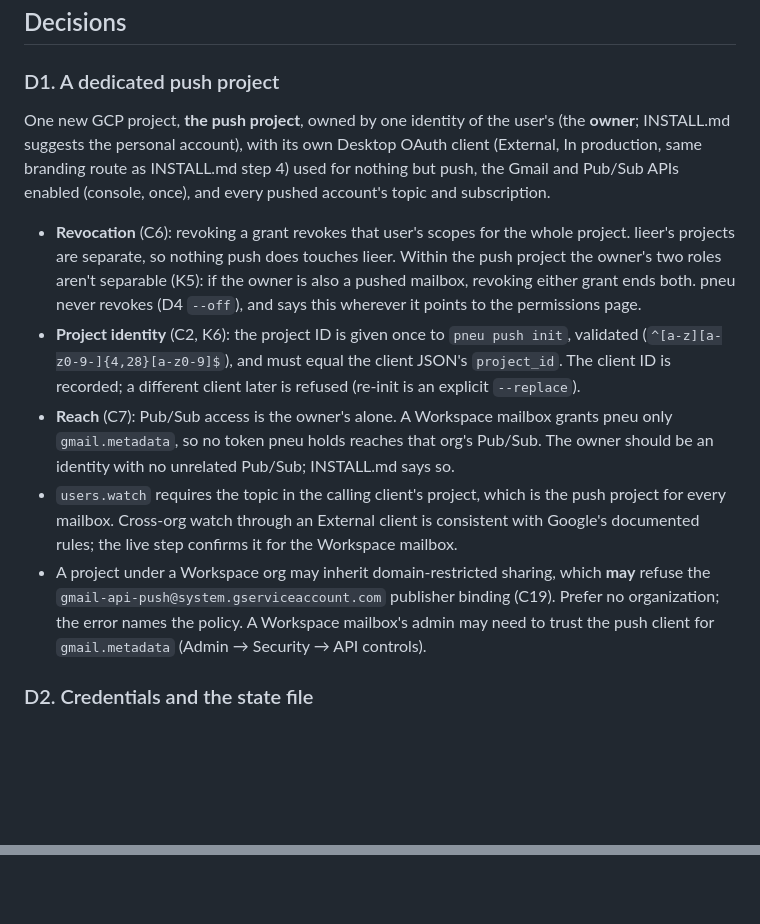
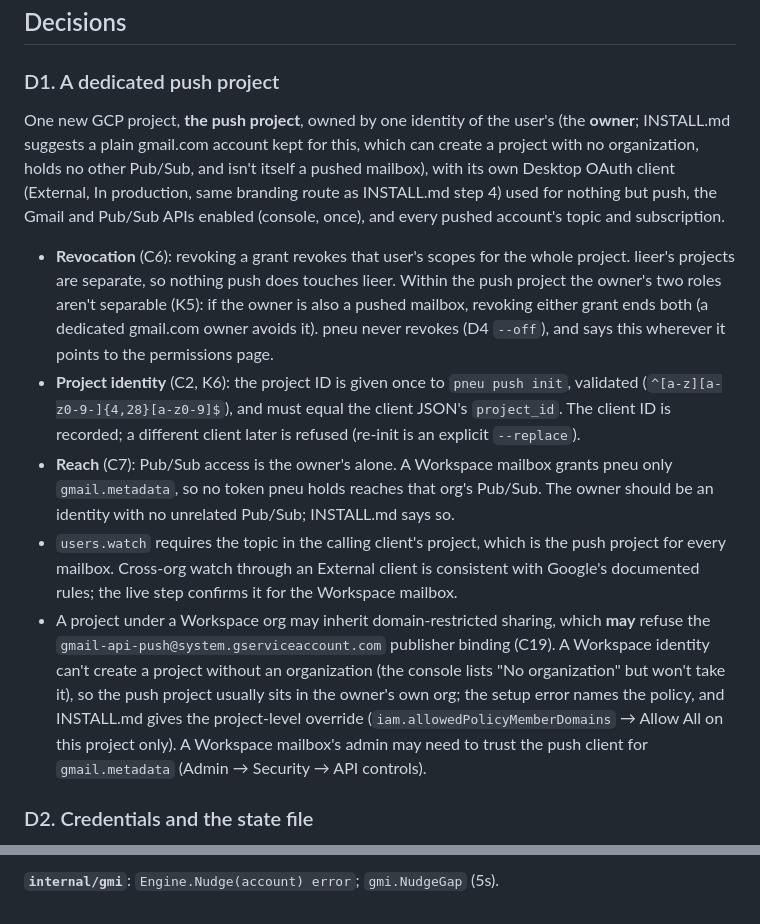
Before and after one commit to jmckible/pneu, a Markdown page: docs/push.md, 2 parts joined by grey strips. Rendered like a GitHub page; blank space fills up the shorter version.

```diff
--- a/docs/push.md
+++ b/docs/push.md
@@ -45,7 +45,9 @@ pneu server ── POST :pull ×2 outstanding (owner's pubsub token) ── mess
 ### D1. A dedicated push project
 
 One new GCP project, **the push project**, owned by one identity of the
-user's (the **owner**; INSTALL.md suggests the personal account), with
+user's (the **owner**; INSTALL.md suggests a plain gmail.com account kept
+for this, which can create a project with no organization, holds no other
+Pub/Sub, and isn't itself a pushed mailbox), with
 its own Desktop OAuth client (External, In production, same branding
 route as INSTALL.md step 4) used for nothing but push, the Gmail and
 Pub/Sub APIs enabled (console, once), and every pushed account's topic
@@ -55,7 +57,7 @@ and subscription.
   the whole project. lieer's projects are separate, so nothing push does
   touches lieer. Within the push project the owner's two roles aren't
   separable (K5): if the owner is also a pushed mailbox, revoking either
-  grant ends both. pneu never revokes (D4 `--off`), and says this
+  grant ends both (a dedicated gmail.com owner avoids it). pneu never revokes (D4 `--off`), and says this
   wherever it points to the permissions page.
 - **Project identity** (C2, K6): the project ID is given once to `pneu
   push init`, validated (`^[a-z][a-z0-9-]{4,28}[a-z0-9]$`), and must equal
@@ -71,8 +73,12 @@ and subscription.
   step confirms it for the Workspace mailbox.
 - A project under a Workspace org may inherit domain-restricted sharing,
   which **may** refuse the `gmail-api-push@system.gserviceaccount.com`
-  publisher binding (C19). Prefer no organization; the error names the
-  policy. A Workspace mailbox's admin may need to trust the push client
+  publisher binding (C19). A Workspace identity can't create a project
+  without an organization (the console lists "No organization" but won't
+  take it), so the push project usually sits in the owner's own org; the
+  setup error names the policy, and INSTALL.md gives the project-level
+  override (`iam.allowedPolicyMemberDomains` → Allow All on this project
+  only). A Workspace mailbox's admin may need to trust the push client
   for `gmail.metadata` (Admin → Security → API controls).
 
 ### D2. Credentials and the state file
@@ -351,0 +439 @@ arriving, lieer's consent waiting on 8080 during push consent.
+**`internal/gmi`**: `Engine.Nudge(account) error`; `gmi.NudgeGap` (5s).
```
Also changed, not shown: other parts of docs/push.md (+81 -0 lines).
